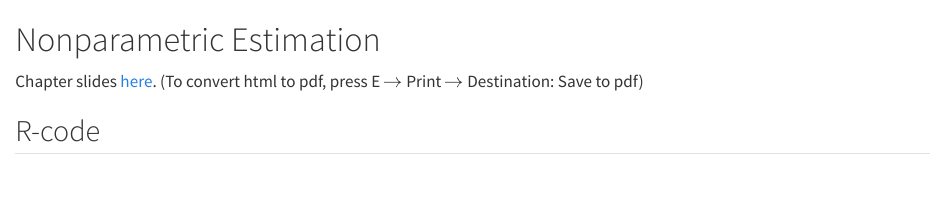
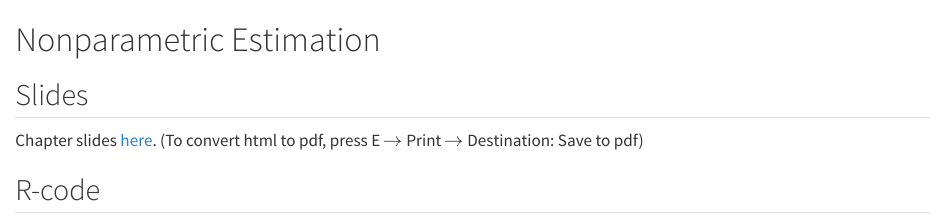
Before and after one commit to lmaowisc/ce, a Quarto document (estimation.qmd): the page in a window 1100 px wide, from its top. Rendered offline with R 4.5, knitr and Pandoc in place of Quarto, with nearby package versions.

Commit message:
chap 3 slides heading

```diff
--- a/estimation.qmd
+++ b/estimation.qmd
@@ -1,4 +1,6 @@
 # Nonparametric Estimation
+
+## Slides {.unnumbered}
 
 Chapter slides [here](chap3.html){target="_blank"}. (To convert html to pdf, press E $\to$ Print $\to$ Destination: Save to pdf)
 
```
Also changed, not shown: docs/search.json, 1 other file.
